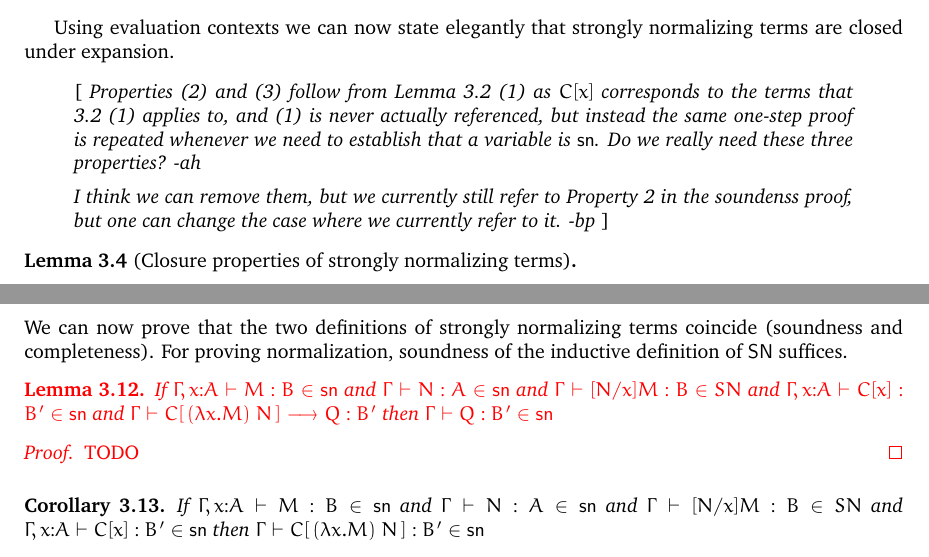
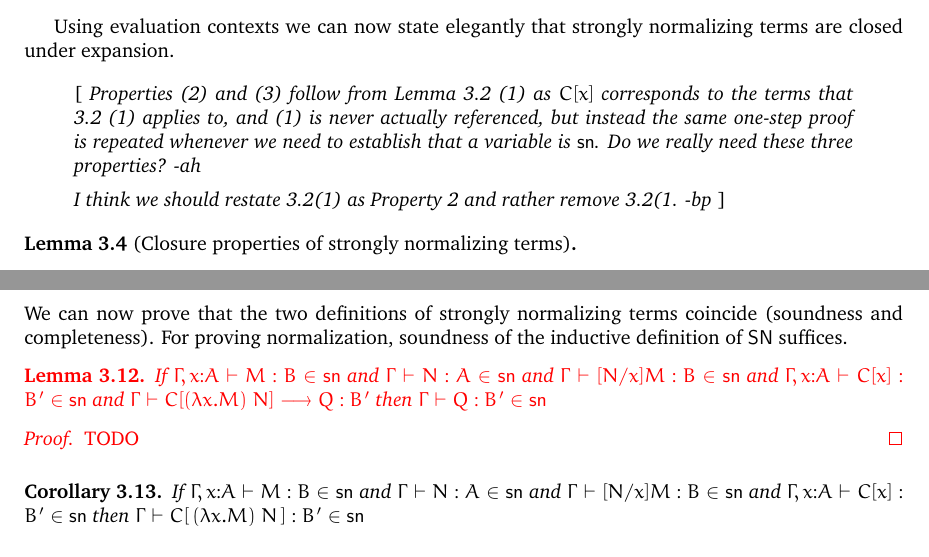
Before and after one commit to andreasabel/strong-normalization, a LaTeX document (sn-proof/sn-proof.tex): two parts of pages 7 and 12 of 29, joined at a grey line, cut so that both start at the same text. Compiled offline with pdfLaTeX.

Commit message:
Addressed comment by ah.

```diff
--- a/sn-proof/sn-proof.tex
+++ b/sn-proof/sn-proof.tex
@@ -664,9 +665,8 @@ Using evaluation contexts we can now state elegantly that strongly normalizing t
         is repeated whenever we need to establish that a variable is
         $\csn$. Do we really need these three properties? -ah
 \\[0.5em]
-I think we can remove them, but we currently still refer to Property
-\ref{cp3} in the soundenss proof, but one can change the case where we
-currently refer to it. -bp
+I think we should restate \ref{lem:psn}(\ref{pp2}) as Property
+\ref{cp3} and rather remove \ref{lem:psn}(\ref{pp2}. -bp
 \end{metanote}
 
 
@@ -1131,12 +1131,13 @@ For proving normalization, soundness of the inductive definition of $\SN$ suffic
 % \begin{proof}
 % Direct by previous lemma \ref{lem:SNsn}
 % \end{proof}
+
 {\color{red}{
 \begin{lemma}\label{lem:appsnclosureaux}
 If $\Gamma, x{:}A \vdash M : B \in \csn$ and $\Gamma \vdash N : A \in \csn$
-and $\Gamma \vdash [N/x]M : B \in SN$
+and $\Gamma \vdash [N/x]M : B \in \csn$
 and $\Gamma, x{:}A \vdash C[x] : B' \in \csn$
-and $\Gamma \vdash C[\, (\lambda x.M)~N\,] \red Q : B'$
+and $\Gamma \vdash C[(\lambda x.M)~N] \red Q : B'$
 then $\Gamma \vdash Q : B' \in \csn$
 \end{lemma}
 \begin{proof}
@@ -1147,7 +1148,7 @@ TODO
 
 \begin{corollary}\label{lem:appsnclosure}
 If $\Gamma, x{:}A \vdash M : B \in \csn$ and $\Gamma \vdash N : A \in \csn$
-and $\Gamma \vdash [N/x]M : B \in SN$
+and $\Gamma \vdash [N/x]M : B \in \csn$
 and $\Gamma, x{:}A \vdash C[x] : B' \in \csn$
 then $\Gamma \vdash C[\,(\lambda x.M)~N\,] : B' \in \csn$
 \end{corollary}
```
Also changed, not shown: sn-proof/sn-proof.pdf, sn-proof/sn-proof.tex (3 more changed lines).
